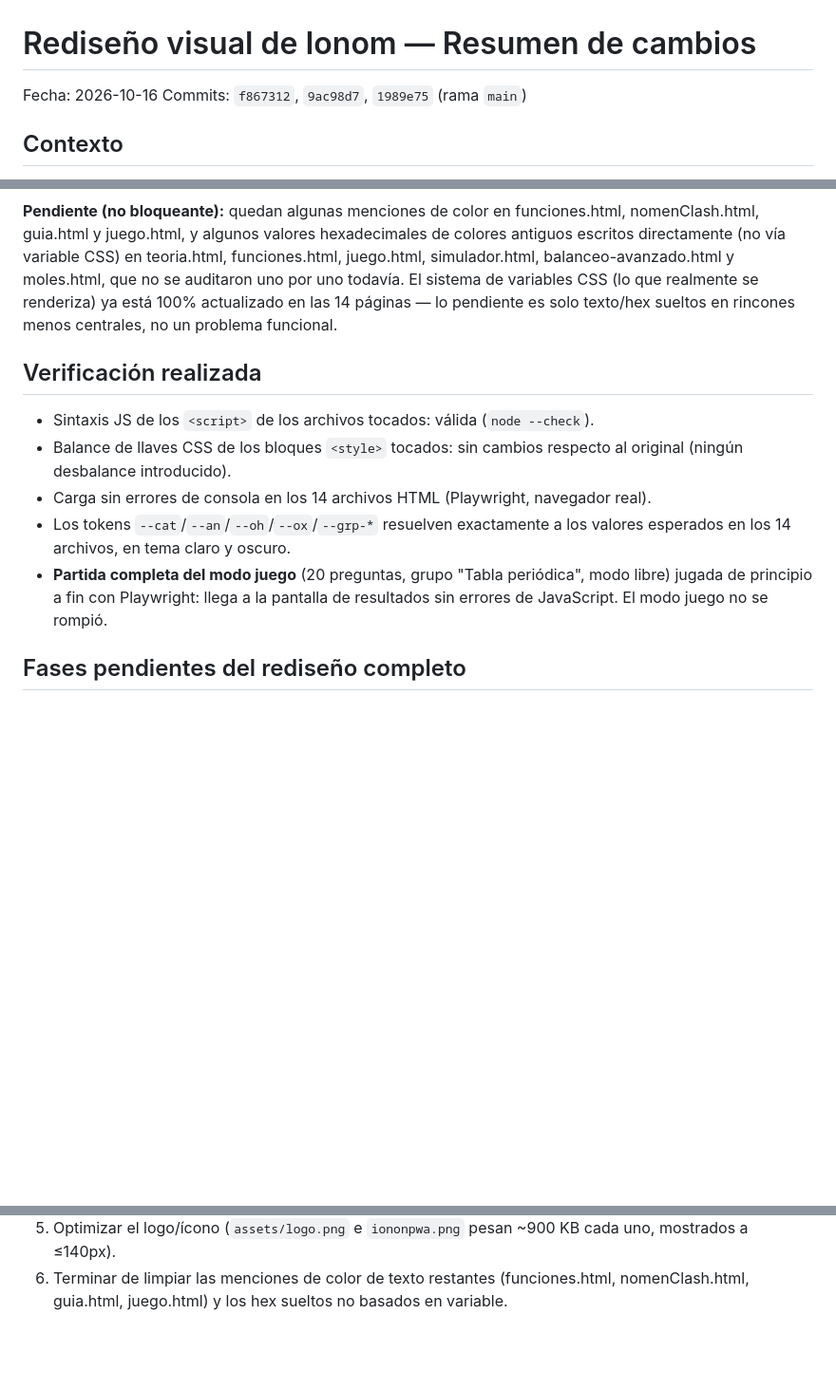
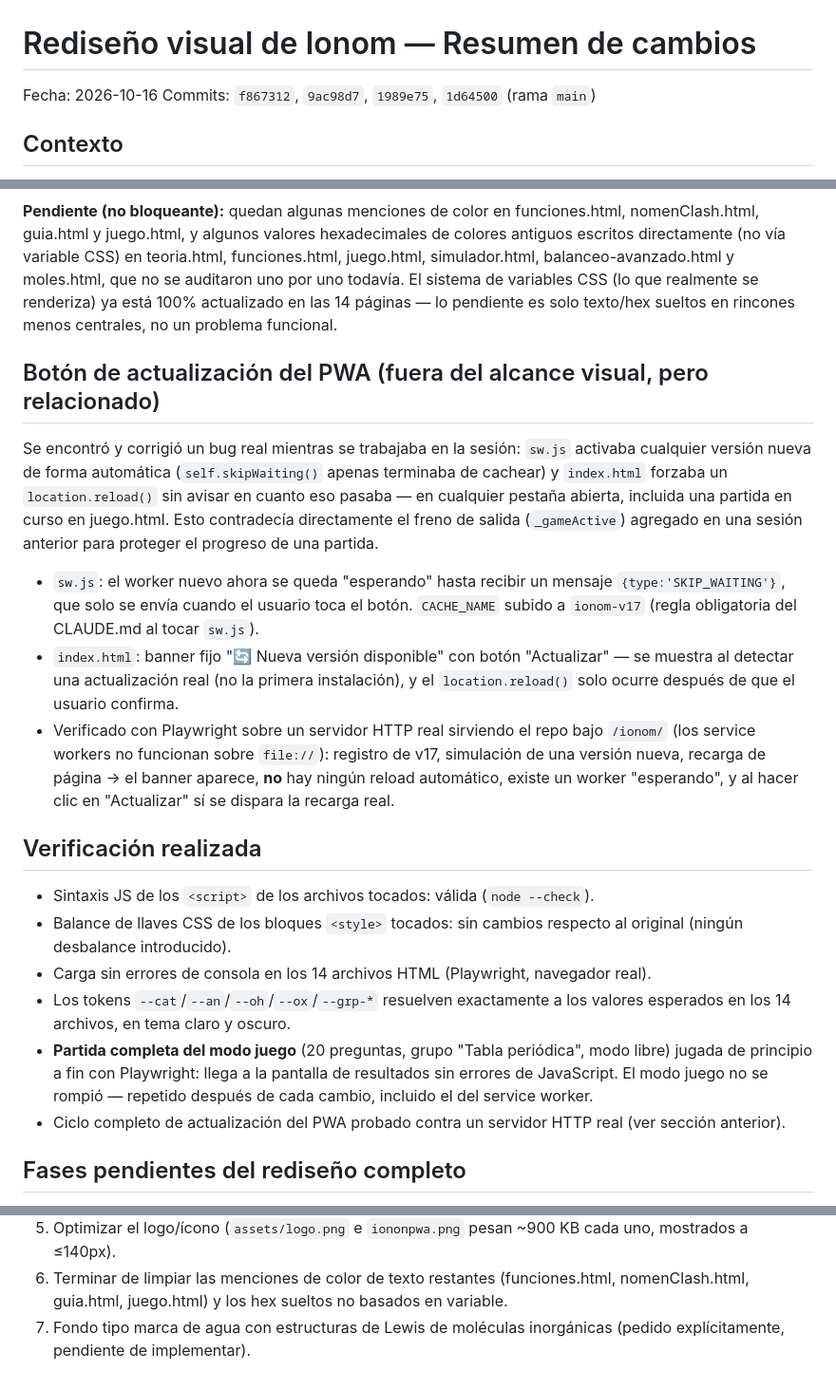
Before and after one commit to hbarcenasm863/ionom, a Markdown page: REDISENO.md, 3 parts joined by grey strips. Shown at 95% size. Drawn GitHub-style; blank space fills up the shorter version.

Commit message:
Documenta el fix del boton de actualizacion del PWA en REDISENO.md
Co-Authored-By: Claude Sonnet 5 <noreply@anthropic.com>
Claude-Session: https://claude.ai/code/session_018D7HaRGWcfV22aqU2QzA52

```diff
--- a/REDISENO.md
+++ b/REDISENO.md
@@ -1,7 +1,7 @@
 # Rediseño visual de Ionom — Resumen de cambios
 
 Fecha: 2026-10-16
-Commits: `f867312`, `9ac98d7`, `1989e75` (rama `main`)
+Commits: `f867312`, `9ac98d7`, `1989e75`, `1d64500` (rama `main`)
 
 ## Contexto
 
@@ -118,6 +118,31 @@ El sistema de variables CSS (lo que realmente se renderiza) ya está 100%
 actualizado en las 14 páginas — lo pendiente es solo texto/hex sueltos en
 rincones menos centrales, no un problema funcional.
 
+## Botón de actualización del PWA (fuera del alcance visual, pero relacionado)
+
+Se encontró y corrigió un bug real mientras se trabajaba en la sesión:
+`sw.js` activaba cualquier versión nueva de forma automática
+(`self.skipWaiting()` apenas terminaba de cachear) y `index.html` forzaba un
+`location.reload()` sin avisar en cuanto eso pasaba — en cualquier pestaña
+abierta, incluida una partida en curso en juego.html. Esto contradecía
+directamente el freno de salida (`_gameActive`) agregado en una sesión
+anterior para proteger el progreso de una partida.
+
+- `sw.js`: el worker nuevo ahora se queda "esperando" hasta recibir un
+  mensaje `{type:'SKIP_WAITING'}`, que solo se envía cuando el usuario toca
+  el botón. `CACHE_NAME` subido a `ionom-v17` (regla obligatoria del
+  CLAUDE.md al tocar `sw.js`).
+- `index.html`: banner fijo "🔄 Nueva versión disponible" con botón
+  "Actualizar" — se muestra al detectar una actualización real (no la
+  primera instalación), y el `location.reload()` solo ocurre después de que
+  el usuario confirma.
+- Verificado con Playwright sobre un servidor HTTP real sirviendo el repo
+  bajo `/ionom/` (los service workers no funcionan sobre `file://`):
+  registro de v17, simulación de una versión nueva, recarga de página →
+  el banner aparece, **no** hay ningún reload automático, existe un worker
+  "esperando", y al hacer clic en "Actualizar" sí se dispara la recarga
+  real.
+
 ## Verificación realizada
 
 - Sintaxis JS de los `<script>` de los archivos tocados: válida (`node
@@ -131,7 +156,9 @@ rincones menos centrales, no un problema funcional.
 - **Partida completa del modo juego** (20 preguntas, grupo "Tabla
   periódica", modo libre) jugada de principio a fin con Playwright: llega a
   la pantalla de resultados sin errores de JavaScript. El modo juego no se
-  rompió.
+  rompió — repetido después de cada cambio, incluido el del service worker.
+- Ciclo completo de actualización del PWA probado contra un servidor HTTP
+  real (ver sección anterior).
 
 ## Fases pendientes del rediseño completo
 
@@ -151,3 +178,5 @@ rincones menos centrales, no un problema funcional.
 6. Terminar de limpiar las menciones de color de texto restantes
    (funciones.html, nomenClash.html, guia.html, juego.html) y los hex
    sueltos no basados en variable.
+7. Fondo tipo marca de agua con estructuras de Lewis de moléculas
+   inorgánicas (pedido explícitamente, pendiente de implementar).
```
